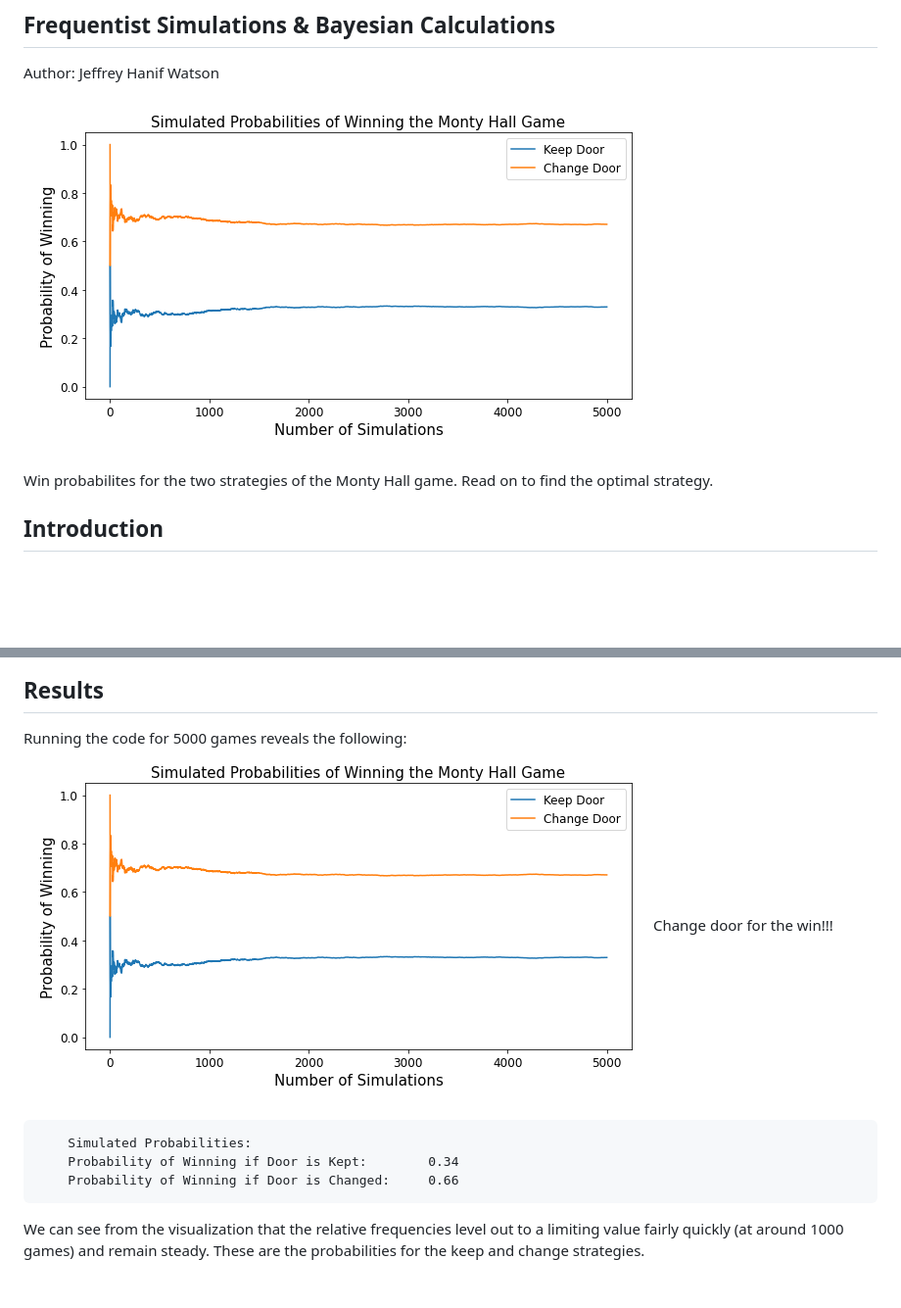
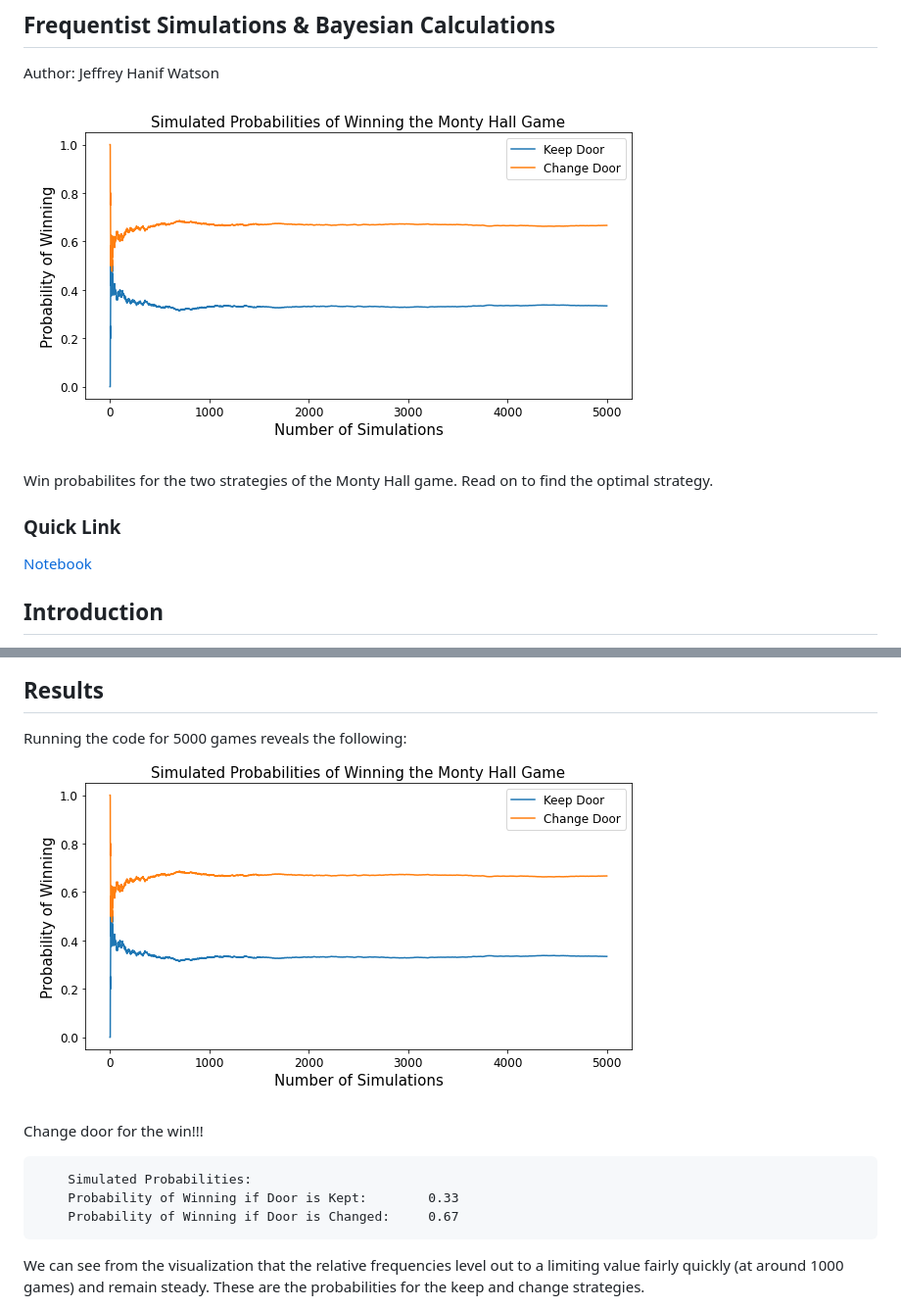
Before and after one commit to jeffreyhwatson/monty_hall, a Markdown page: README.md, 2 parts joined by grey strips. Shown at 98% size. Rendered like a GitHub page; pictures changed too: figures/odds.png; blank space fills up the shorter version.

Commit message:
added nb link, refactoring

````diff
--- a/README.md
+++ b/README.md
@@ -6,6 +6,9 @@ Author: Jeffrey Hanif Watson
 ![graph0](./figures/odds.png)
 
 Win probabilites for the two strategies of the Monty Hall game. Read on to find the optimal strategy.
+
+### Quick Link
+[Notebook](./notebook/monty_hall.ipynb)
 
 ## Introduction
 Recently, I was asked to code a simulation of the Monty Hall game during a lesson on Bayesian statistics. I found it amusing that I was required to use a frequentist approach to probability for insight into what was explained as a Bayesian problem. I decided to Investigate further and come up with my own Bayesian understanding of what was going on.
@@ -123,11 +126,12 @@ Lastly, we calculate the relative frequencies of the wins, for both keep and cha
 ## Results
 Running the code for 5000 games reveals the following:
 ![graph1](./figures/odds.png)
+
 Change door for the win!!!
 ```
     Simulated Probabilities:
-    Probability of Winning if Door is Kept:        0.34
-    Probability of Winning if Door is Changed:     0.66
+    Probability of Winning if Door is Kept:        0.33
+    Probability of Winning if Door is Changed:     0.67
 ```
 We can see from the visualization that the relative frequencies level out to a limiting value fairly quickly (at around 1000 games) and remain steady. These are the probabilities for the keep and change strategies.
 
````
Also changed, not shown: 1 other file.
